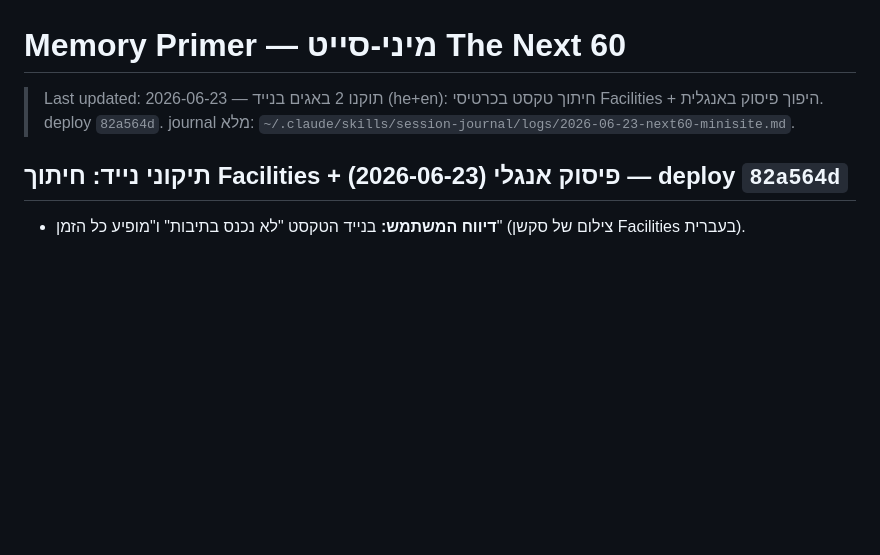
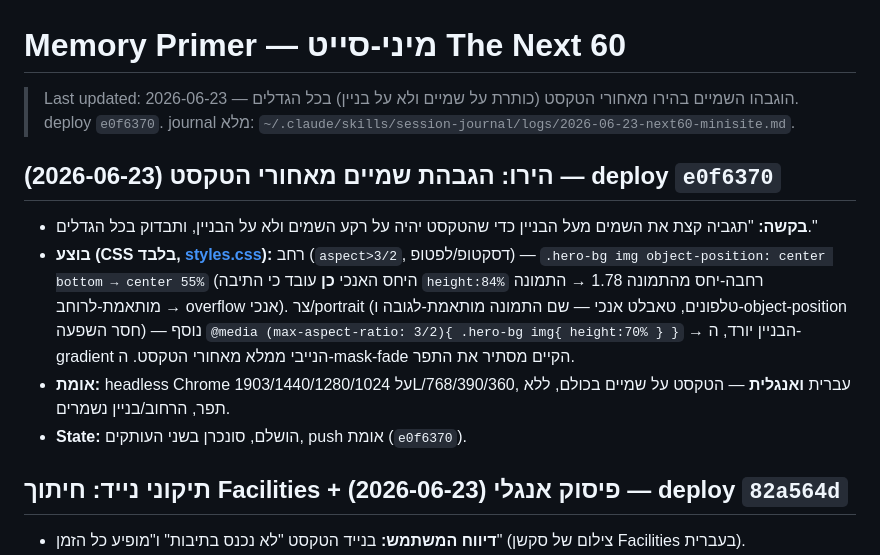
Before and after one commit to hiyabh/next60-minisite, a Markdown page: docs/memory/primer.md, the part around the change. Rendered like a GitHub page; blank space fills up the shorter version.

Commit message:
docs: primer — hero sky raised behind headline (e0f6370)

```diff
--- a/docs/memory/primer.md
+++ b/docs/memory/primer.md
@@ -1,6 +1,12 @@
 # Memory Primer — מיני-סייט The Next 60
 
-> Last updated: 2026-06-23 — תוקנו 2 באגים בנייד (he+en): חיתוך טקסט בכרטיסי Facilities + היפוך פיסוק באנגלית. deploy `82a564d`. journal מלא: `~/.claude/skills/session-journal/logs/2026-06-23-next60-minisite.md`.
+> Last updated: 2026-06-23 — הוגבהו השמיים בהירו מאחורי הטקסט (כותרת על שמיים ולא על בניין) בכל הגדלים. deploy `e0f6370`. journal מלא: `~/.claude/skills/session-journal/logs/2026-06-23-next60-minisite.md`.
+
+## הירו: הגבהת שמיים מאחורי הטקסט (2026-06-23) — deploy `e0f6370`
+- **בקשה:** "תגביה קצת את השמים מעל הבניין כדי שהטקסט יהיה על רקע השמים ולא על הבניין, ותבדוק בכל הגדלים."
+- **בוצע (CSS בלבד, [styles.css](../../styles.css)):** רחב (`aspect>3/2`, דסקטופ/לפטופ) — `.hero-bg img object-position: center bottom → center 55%` (היחס האנכי **כן** עובד כי התיבה `height:84%` רחבה-יחס מהתמונה 1.78 → התמונה מותאמת-לרוחב → overflow אנכי). צר/portrait (טלפונים, טאבלט אנכי — שם התמונה מותאמת-לגובה ו-object-position חסר השפעה) — נוסף `@media (max-aspect-ratio: 3/2){ .hero-bg img{ height:70% } }` → הבניין יורד, ה-gradient הנייבי ממלא מאחורי הטקסט. ה-mask-fade הקיים מסתיר את התפר.
+- **אומת:** headless Chrome על 1903/1440/1280/1024L/768/390/360, עברית **ואנגלית** — הטקסט על שמיים בכולם, ללא תפר, הרחוב/בניין נשמרים.
+- **State:** הושלם, סונכרן בשני העותקים, push אומת (`e0f6370`).
 
 ## תיקוני נייד: חיתוך Facilities + פיסוק אנגלי (2026-06-23) — deploy `82a564d`
 - **דיווח המשתמש:** בנייד הטקסט "לא נכנס בתיבות" ו"מופיע כל הזמן" (צילום של סקשן Facilities בעברית).
```
